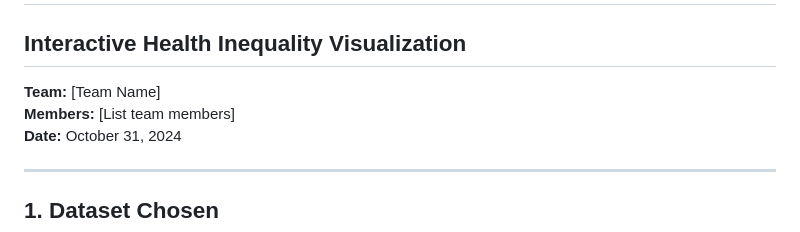
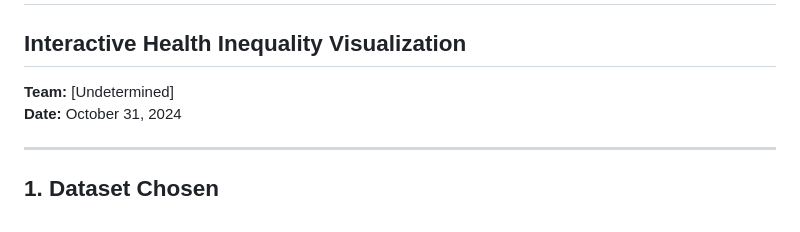
Before and after one commit to orginalbusta/Proj3, a Markdown page: CHECKPOINT_SUBMISSION.md, the part around the change. Rendered like a GitHub page.

```diff
--- a/CHECKPOINT_SUBMISSION.md
+++ b/CHECKPOINT_SUBMISSION.md
@@ -1,8 +1,7 @@
 # Project 3: Checkpoint Submission
 ## Interactive Health Inequality Visualization
 
-**Team:** [Team Name]
-**Members:** [List team members]
+**Team:** [Undetermined]
 **Date:** October 31, 2024
 
 ---
```
